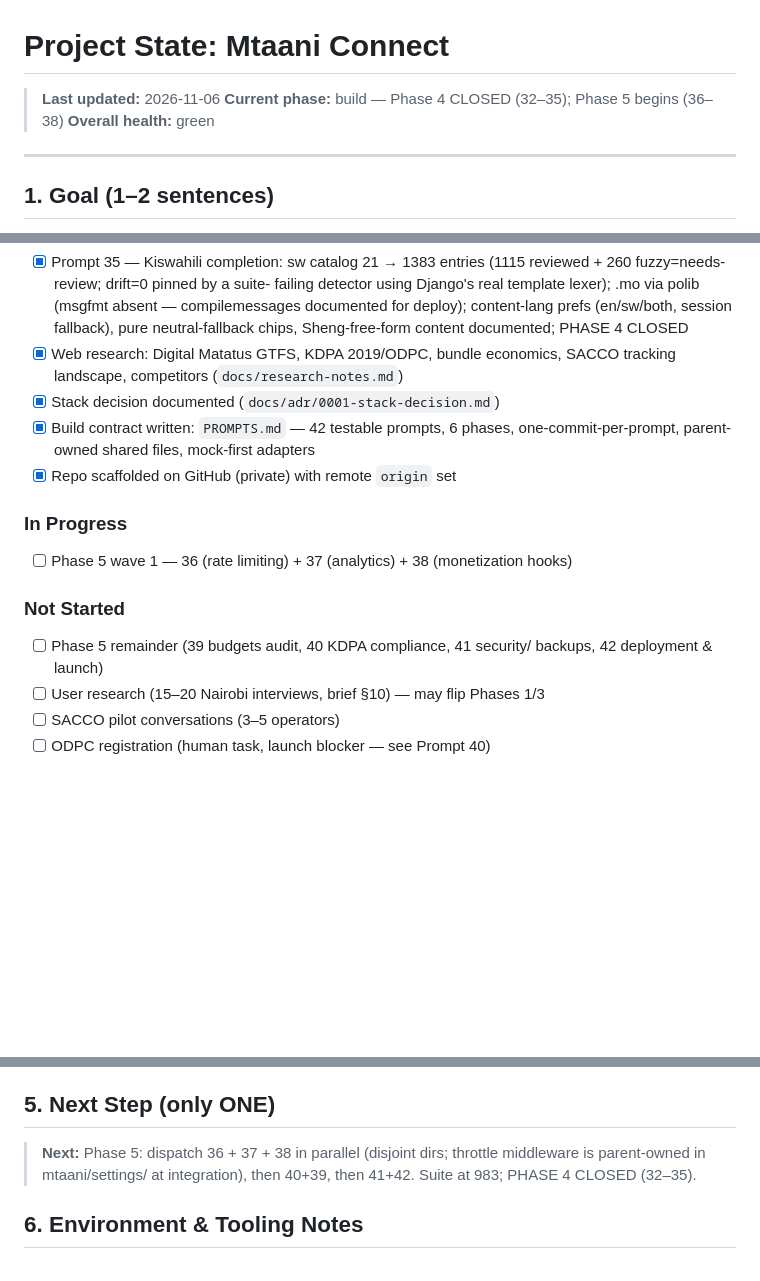
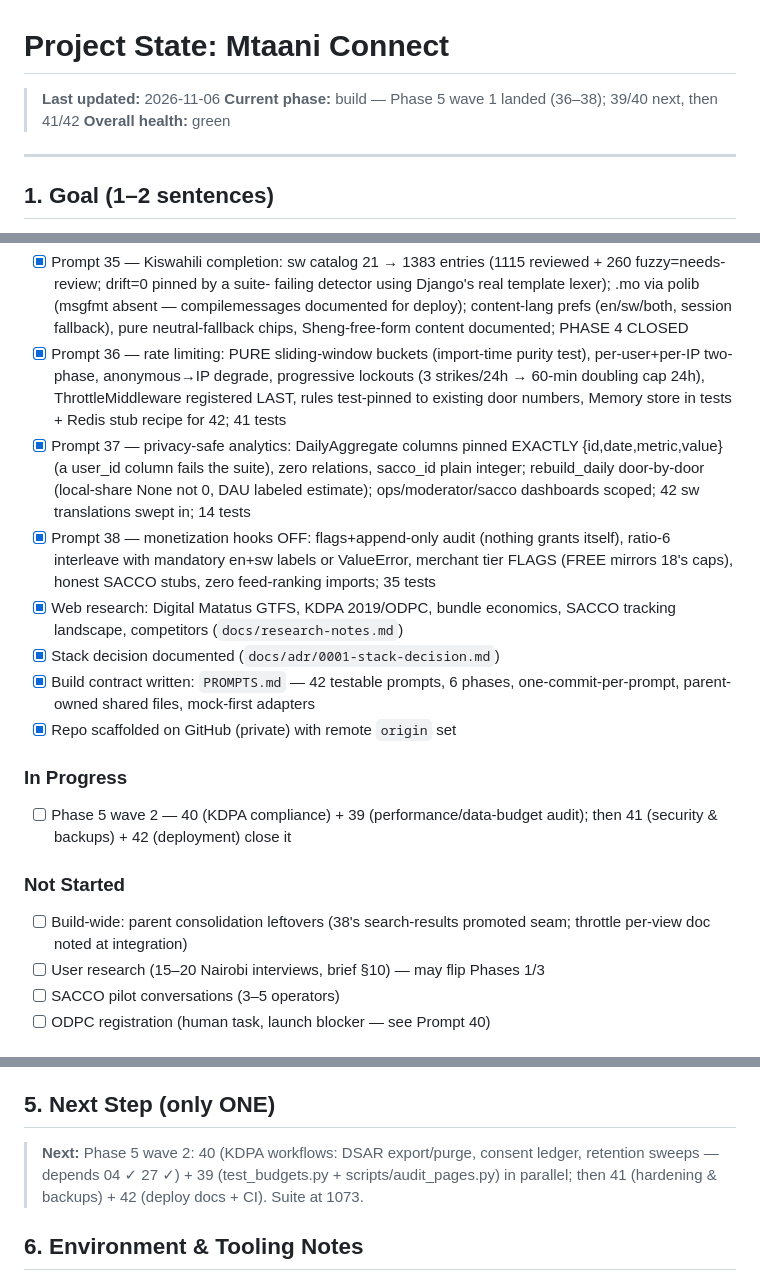
Before and after one commit to drwjkirkpatrick-web/mtaani-connect, a Markdown page: Project_state.md, 3 parts joined by grey strips. Drawn GitHub-style; blank space fills up the shorter version.

Commit message:
Docs: Phase 5 wave 1 note (36-38; next 39/40)

```diff
--- a/Project_state.md
+++ b/Project_state.md
@@ -1,7 +1,7 @@
 # Project State: Mtaani Connect
 
 > **Last updated:** 2026-11-06
-> **Current phase:** build — Phase 4 CLOSED (32–35); Phase 5 begins (36–38)
+> **Current phase:** build — Phase 5 wave 1 landed (36–38); 39/40 next, then 41/42
 > **Overall health:** green
 
 ---
@@ -147,6 +147,20 @@ KDPA-compliant from day one.
   (msgfmt absent — compilemessages documented for deploy); content-lang
   prefs (en/sw/both, session fallback), pure neutral-fallback chips,
   Sheng-free-form content documented; PHASE 4 CLOSED
+- [x] Prompt 36 — rate limiting: PURE sliding-window buckets (import-time
+  purity test), per-user+per-IP two-phase, anonymous→IP degrade,
+  progressive lockouts (3 strikes/24h → 60-min doubling cap 24h),
+  ThrottleMiddleware registered LAST, rules test-pinned to existing door
+  numbers, Memory store in tests + Redis stub recipe for 42; 41 tests
+- [x] Prompt 37 — privacy-safe analytics: DailyAggregate columns pinned
+  EXACTLY {id,date,metric,value} (a user_id column fails the suite),
+  zero relations, sacco_id plain integer; rebuild_daily door-by-door
+  (local-share None not 0, DAU labeled estimate); ops/moderator/sacco
+  dashboards scoped; 42 sw translations swept in; 14 tests
+- [x] Prompt 38 — monetization hooks OFF: flags+append-only audit
+  (nothing grants itself), ratio-6 interleave with mandatory en+sw
+  labels or ValueError, merchant tier FLAGS (FREE mirrors 18's caps),
+  honest SACCO stubs, zero feed-ranking imports; 35 tests
 - [x] Web research: Digital Matatus GTFS, KDPA 2019/ODPC, bundle economics,
       SACCO tracking landscape, competitors (`docs/research-notes.md`)
 - [x] Stack decision documented (`docs/adr/0001-stack-decision.md`)
@@ -155,12 +169,12 @@ KDPA-compliant from day one.
 - [x] Repo scaffolded on GitHub (private) with remote `origin` set
 
 ### In Progress
-- [ ] Phase 5 wave 1 — 36 (rate limiting) + 37 (analytics) + 38
-      (monetization hooks)
+- [ ] Phase 5 wave 2 — 40 (KDPA compliance) + 39 (performance/data-budget
+      audit); then 41 (security & backups) + 42 (deployment) close it
 
 ### Not Started
-- [ ] Phase 5 remainder (39 budgets audit, 40 KDPA compliance, 41 security/
-      backups, 42 deployment & launch)
+- [ ] Build-wide: parent consolidation leftovers (38's search-results
+      promoted seam; throttle per-view doc noted at integration)
 - [ ] User research (15–20 Nairobi interviews, brief §10) — may flip Phases 1/3
 - [ ] SACCO pilot conversations (3–5 operators)
 - [ ] ODPC registration (human task, launch blocker — see Prompt 40)
@@ -187,9 +201,10 @@ KDPA-compliant from day one.
 
 ## 5. Next Step (only ONE)
 
-> **Next:** Phase 5: dispatch 36 + 37 + 38 in parallel (disjoint dirs;
-> throttle middleware is parent-owned in mtaani/settings/ at integration),
-> then 40+39, then 41+42. Suite at 983; PHASE 4 CLOSED (32–35).
+> **Next:** Phase 5 wave 2: 40 (KDPA workflows: DSAR export/purge, consent
+> ledger, retention sweeps — depends 04 ✓ 27 ✓) + 39 (test_budgets.py +
+> scripts/audit_pages.py) in parallel; then 41 (hardening & backups) +
+> 42 (deploy docs + CI). Suite at 1073.
 
 ## 6. Environment & Tooling Notes
 
```
